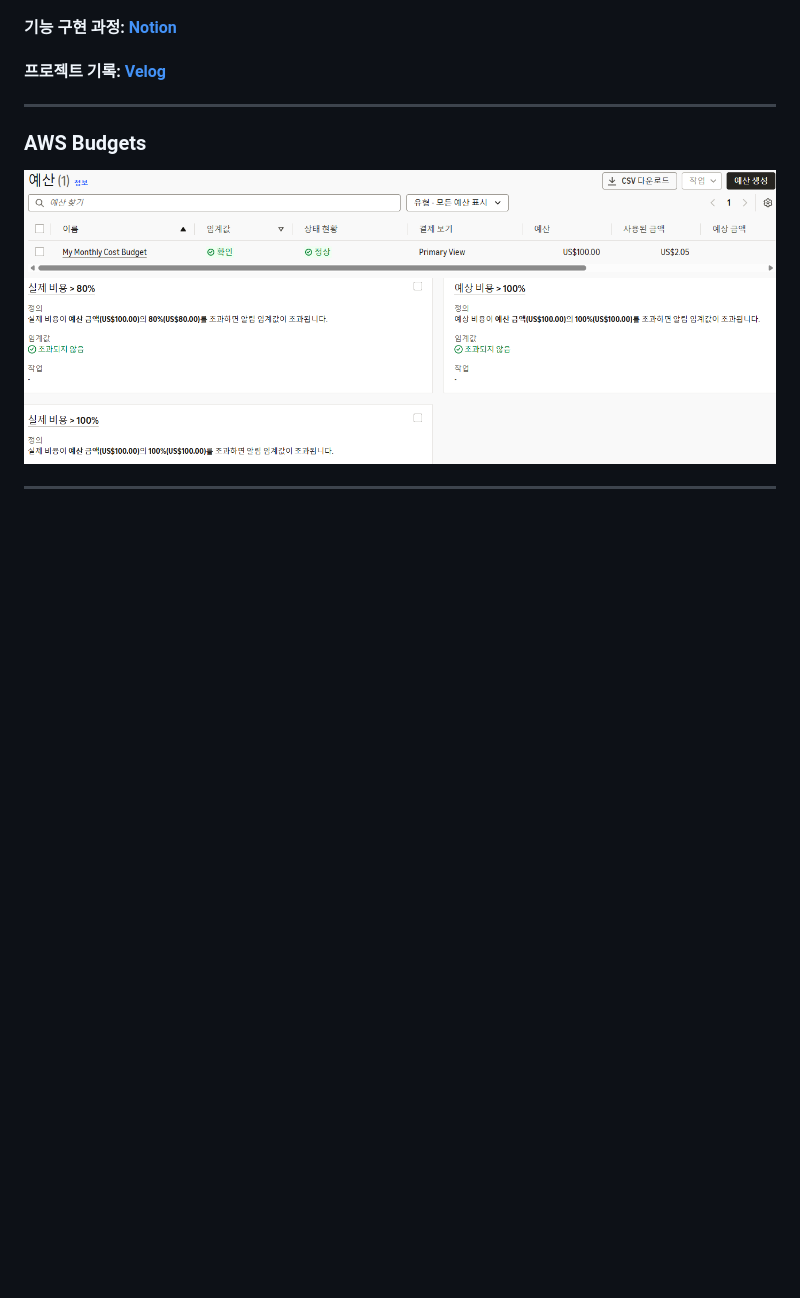
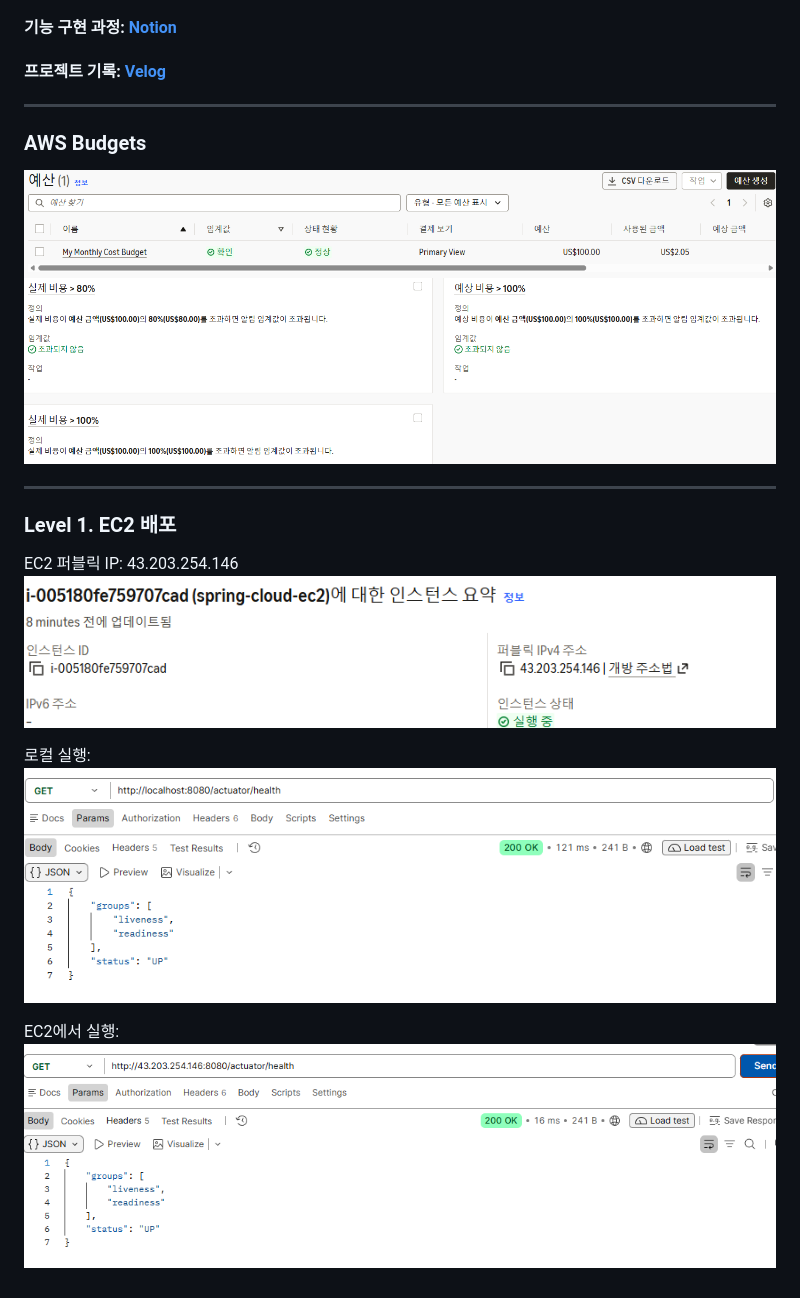
Before and after one commit to gproject25/aws-cloud-deployment, a Markdown page: README.md, the part around the change. Rendered like a GitHub page; pictures changed too: images/ec2health.png (added), images/ec2instanceIp.png (added), images/localhealth.png (added); blank space fills up the shorter version.

Commit message:
level 1: 배포 및 검증

```diff
--- a/README.md
+++ b/README.md
@@ -12,7 +12,18 @@ AWS 기반의 클라우드 인프라를 설계하고 Spring Boot 애플리케이
 
 ### AWS Budgets
 
-![img.png](images/img.png)
-![img_1.png](images/img_1.png)
+![img.png](images/budget.png)
+![img_1.png](images/budget2.png)
 
 ---
+
+### Level 1. EC2 배포
+
+EC2 퍼블릭 IP: 43.203.254.146
+![ec2instanceIp.png](images/ec2instanceIp.png)
+
+로컬 실행:
+![img_3.png](images/localhealth.png)
+
+EC2에서 실행:
+![img_2.png](images/ec2health.png)
```
Also changed, not shown: images/budget.png (renamed from images/img.png), images/budget2.png (renamed from images/img_1.png), 2 other files.
